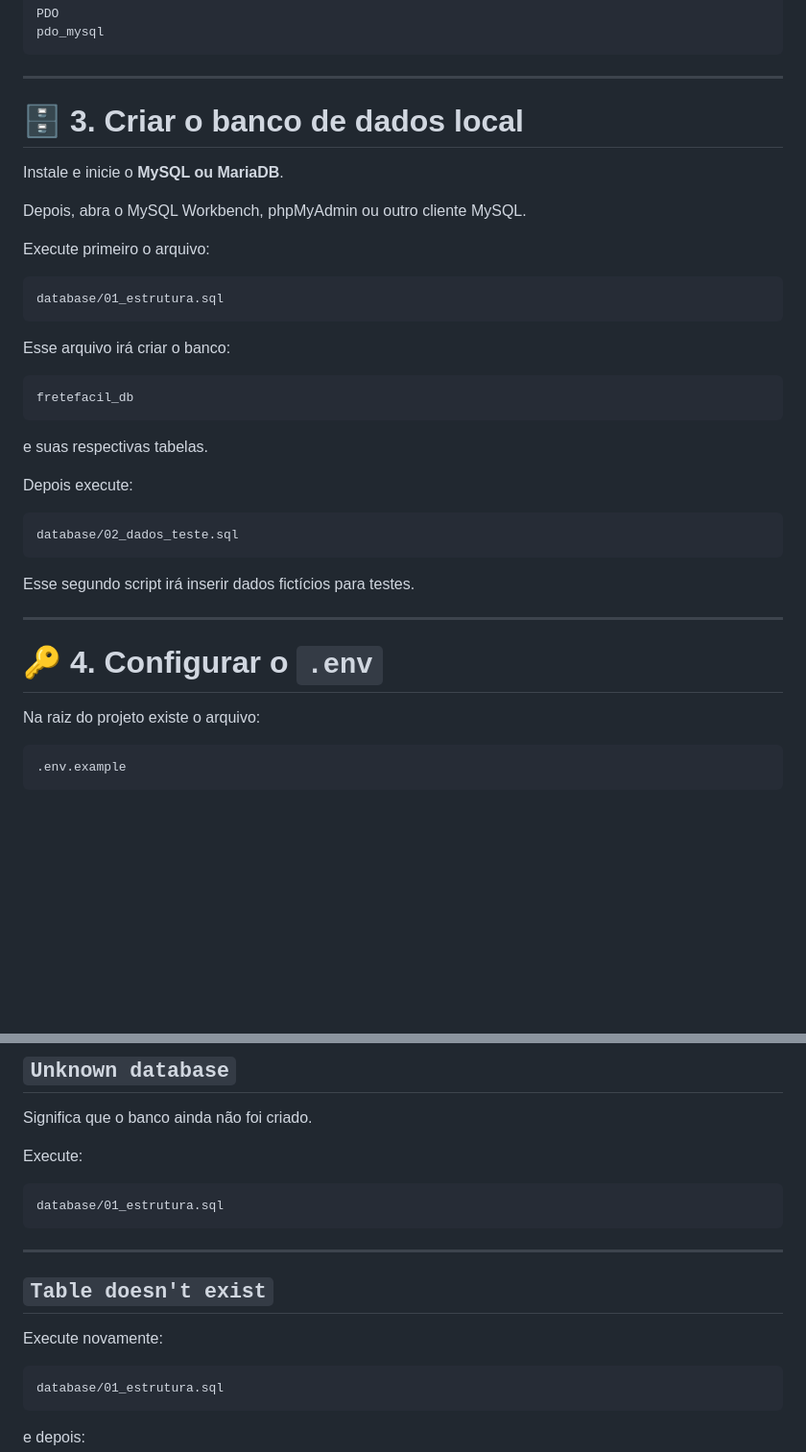
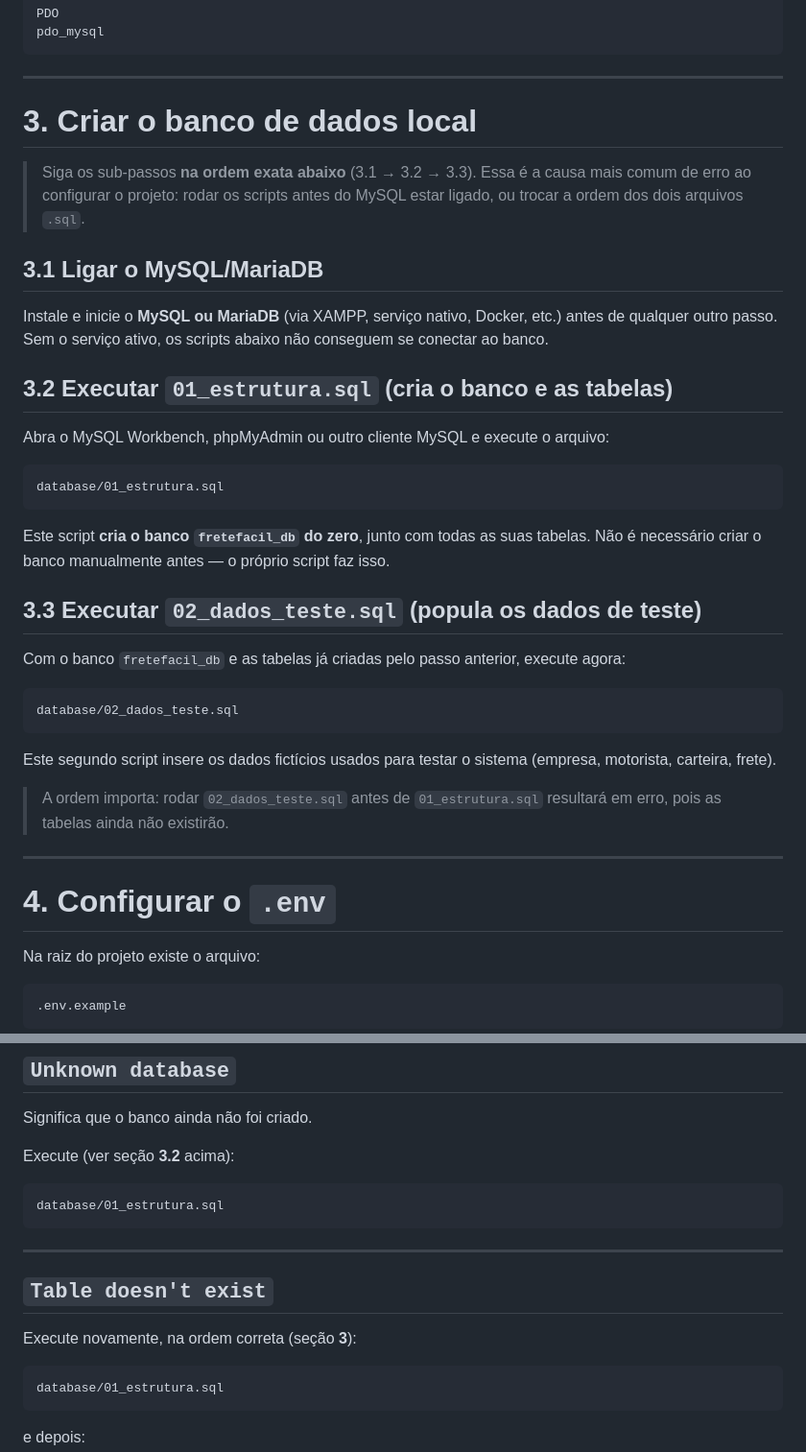
Before and after one commit to gustavoamomm/fretefacil, a Markdown page: README.md, 2 parts joined by grey strips. Shown at 96% size. GitHub-like rendering; blank space fills up the shorter version.

````diff
--- a/README.md
+++ b/README.md
@@ -264,37 +264,39 @@ pdo_mysql
 
 ---
 
-# 🗄️ 3. Criar o banco de dados local
+#  3. Criar o banco de dados local
 
-Instale e inicie o **MySQL ou MariaDB**.
+> Siga os sub-passos **na ordem exata abaixo** (3.1 → 3.2 → 3.3). Essa é a causa mais comum de erro ao configurar o projeto: rodar os scripts antes do MySQL estar ligado, ou trocar a ordem dos dois arquivos `.sql`.
 
-Depois, abra o MySQL Workbench, phpMyAdmin ou outro cliente MySQL.
+## 3.1 Ligar o MySQL/MariaDB
 
-Execute primeiro o arquivo:
+Instale e inicie o **MySQL ou MariaDB** (via XAMPP, serviço nativo, Docker, etc.) antes de qualquer outro passo. Sem o serviço ativo, os scripts abaixo não conseguem se conectar ao banco.
+
+## 3.2 Executar `01_estrutura.sql` (cria o banco e as tabelas)
+
+Abra o MySQL Workbench, phpMyAdmin ou outro cliente MySQL e execute o arquivo:
 
 ```text
 database/01_estrutura.sql
 ```
 
-Esse arquivo irá criar o banco:
+Este script **cria o banco `fretefacil_db` do zero**, junto com todas as suas tabelas. Não é necessário criar o banco manualmente antes — o próprio script faz isso.
 
-```text
-fretefacil_db
-```
+## 3.3 Executar `02_dados_teste.sql` (popula os dados de teste)
 
-e suas respectivas tabelas.
-
-Depois execute:
+Com o banco `fretefacil_db` e as tabelas já criadas pelo passo anterior, execute agora:
 
 ```text
 database/02_dados_teste.sql
 ```
 
-Esse segundo script irá inserir dados fictícios para testes.
+Este segundo script insere os dados fictícios usados para testar o sistema (empresa, motorista, carteira, frete).
+
+>  A ordem importa: rodar `02_dados_teste.sql` antes de `01_estrutura.sql` resultará em erro, pois as tabelas ainda não existirão.
 
 ---
 
-# 🔑 4. Configurar o `.env`
+#  4. Configurar o `.env`
 
 Na raiz do projeto existe o arquivo:
 
@@ -608,7 +609,7 @@ Confirme também se o MySQL/MariaDB está em execução.
 
 Significa que o banco ainda não foi criado.
 
-Execute:
+Execute (ver seção **3.2** acima):
 
 ```text
 database/01_estrutura.sql
@@ -618,7 +619,7 @@ database/01_estrutura.sql
 
 ## `Table doesn't exist`
 
-Execute novamente:
+Execute novamente, na ordem correta (seção **3**):
 
 ```text
 database/01_estrutura.sql
````
Also changed, not shown: other parts of README.md (+21 -22 lines).
